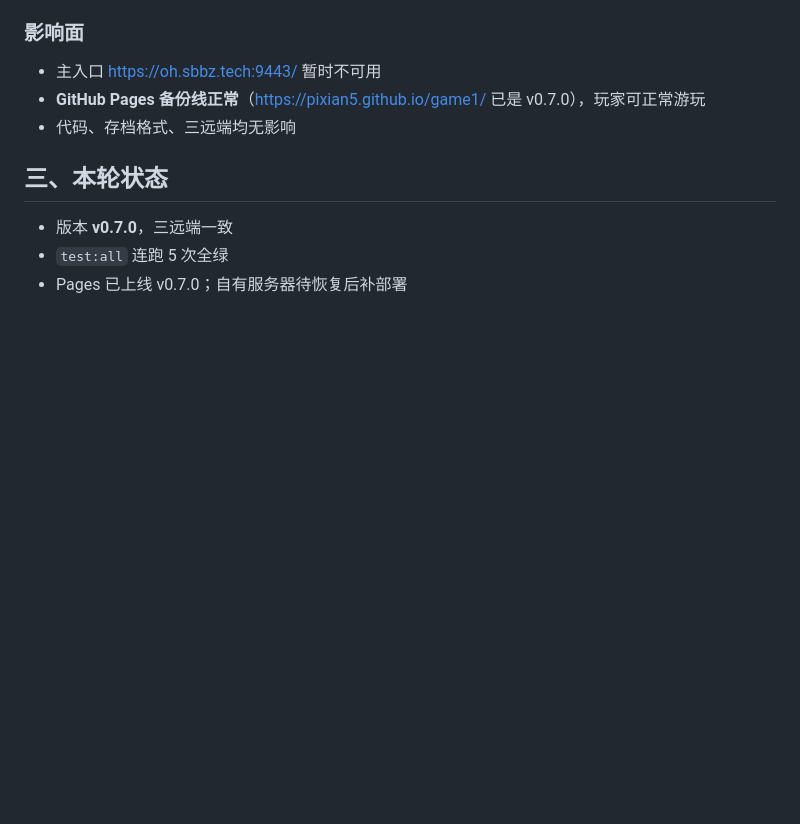
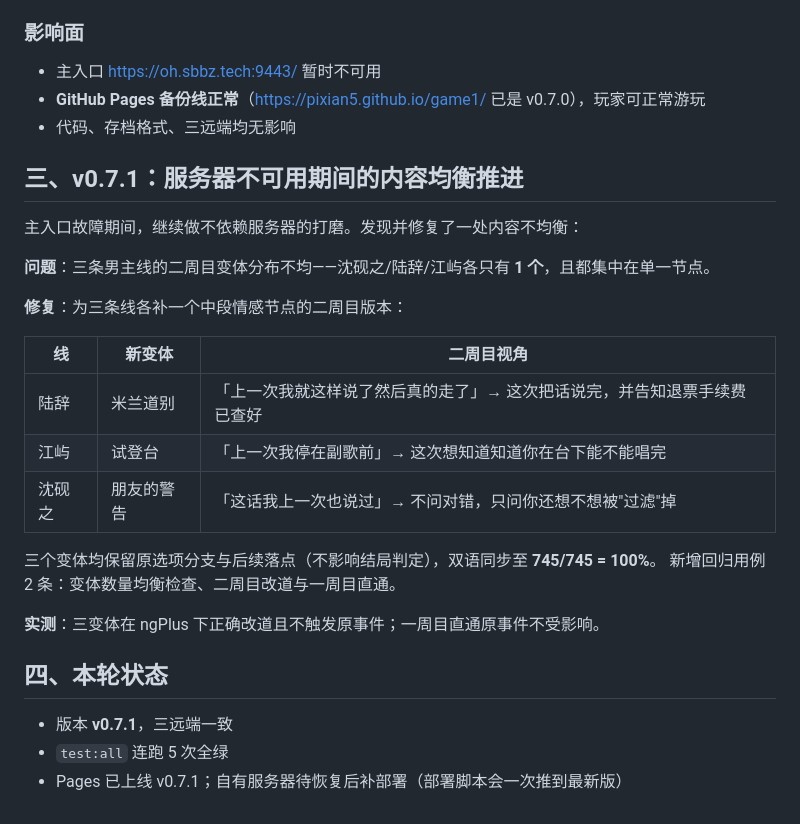
Before and after one commit to pixian5/game1, a Markdown page: docs/20261028-v0.7.0-测试稳定性根修与服务器故障-GLM.md, the part around the change. Drawn GitHub-style; blank space fills up the shorter version.

Commit message:
docs：记录 v0.7.1 内容均衡（三线二周目变体补齐）与服务器持续故障状态

```diff
--- a/docs/20261028-v0.7.0-测试稳定性根修与服务器故障-GLM.md
+++ b/docs/20261028-v0.7.0-测试稳定性根修与服务器故障-GLM.md
@@ -88,8 +88,27 @@ Expected: 128  Received: 0
 - **GitHub Pages 备份线正常**（https://pixian5.github.io/game1/ 已是 v0.7.0），玩家可正常游玩
 - 代码、存档格式、三远端均无影响
 
-## 三、本轮状态
+## 三、v0.7.1：服务器不可用期间的内容均衡推进
 
-- 版本 **v0.7.0**，三远端一致
+主入口故障期间，继续做不依赖服务器的打磨。发现并修复了一处内容不均衡：
+
+**问题**：三条男主线的二周目变体分布不均——沈砚之/陆辞/江屿各只有 **1 个**，且都集中在单一节点。
+
+**修复**：为三条线各补一个中段情感节点的二周目版本：
+
+| 线 | 新变体 | 二周目视角 |
+|---|---|---|
+| 陆辞 | 米兰道别 | 「上一次我就这样说了然后真的走了」→ 这次把话说完，并告知退票手续费已查好 |
+| 江屿 | 试登台 | 「上一次我停在副歌前」→ 这次想知道知道你在台下能不能唱完 |
+| 沈砚之 | 朋友的警告 | 「这话我上一次也说过」→ 不问对错，只问你还想不想被"过滤"掉 |
+
+三个变体均保留原选项分支与后续落点（不影响结局判定），双语同步至 **745/745 = 100%**。
+新增回归用例 2 条：变体数量均衡检查、二周目改道与一周目直通。
+
+**实测**：三变体在 ngPlus 下正确改道且不触发原事件；一周目直通原事件不受影响。
+
+## 四、本轮状态
+
+- 版本 **v0.7.1**，三远端一致
 - `test:all` 连跑 5 次全绿
-- Pages 已上线 v0.7.0；自有服务器待恢复后补部署
+- Pages 已上线 v0.7.1；自有服务器待恢复后补部署（部署脚本会一次推到最新版）
```
